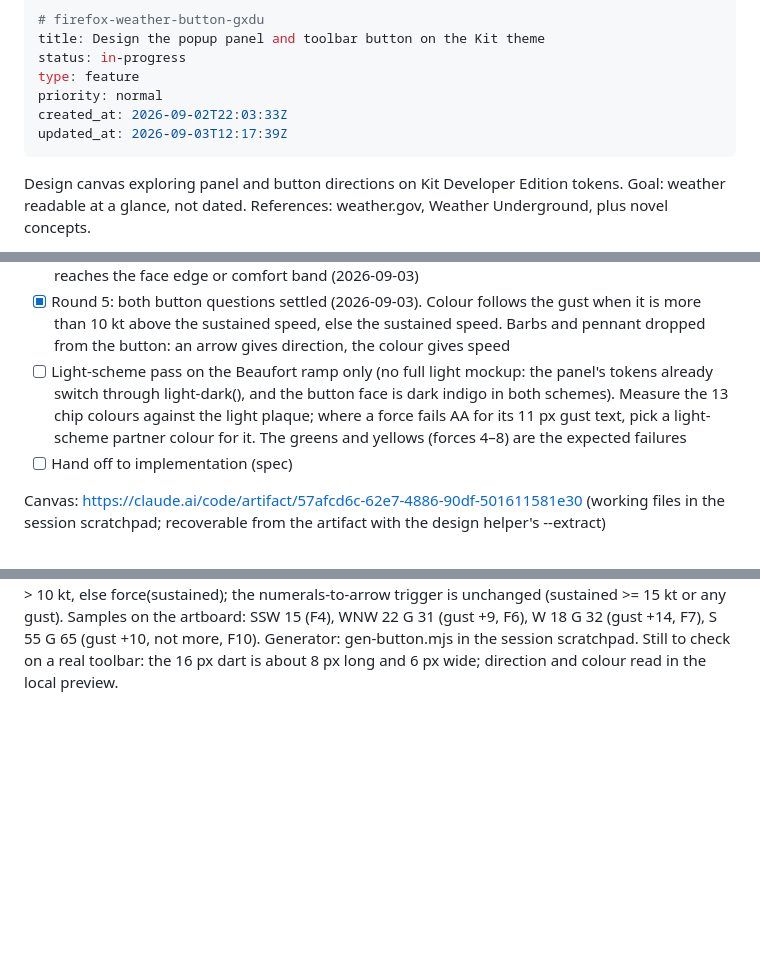
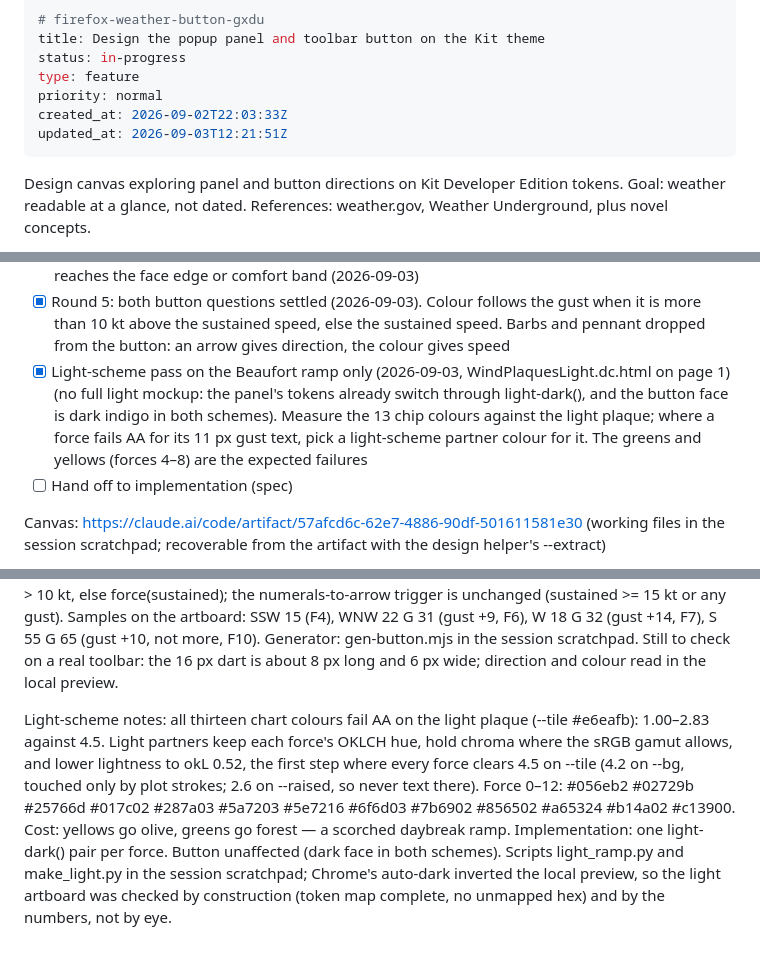
Before and after one commit to andybp85/firefox-weather-button, a Markdown page: .beans/firefox-weather-button-gxdu--design-the-popup-panel-and-toolbar-button-on-the-k.md, 3 parts joined by grey strips. GitHub-like rendering; blank space fills up the shorter version.

Commit message:
Track the light-scheme pass on the Beaufort ramp
Every chart colour fails AA on Kit's light plaque; the light partners
keep each force's hue at okL 0.52 so all thirteen clear 4.5:1.

Co-Authored-By: Claude Fable 5.1 <noreply@anthropic.com>
Claude-Session: https://claude.ai/code/session_01KdHfrHHmtroRP5UudYAkRw
Claude-Session-Uuid: 301e1e1a-5893-4f6a-a5ee-4f9600ae1d34

```diff
--- a/.beans/firefox-weather-button-gxdu--design-the-popup-panel-and-toolbar-button-on-the-k.md
+++ b/.beans/firefox-weather-button-gxdu--design-the-popup-panel-and-toolbar-button-on-the-k.md
@@ -5,7 +5,7 @@ status: in-progress
 type: feature
 priority: normal
 created_at: 2026-09-02T22:03:33Z
-updated_at: 2026-09-03T12:17:39Z
+updated_at: 2026-09-03T12:21:51Z
 ---
 
 Design canvas exploring panel and button directions on Kit Developer Edition tokens. Goal: weather readable at a glance, not dated. References: weather.gov, Weather Underground, plus novel concepts.
@@ -16,7 +16,7 @@ Design canvas exploring panel and button directions on Kit Developer Edition tok
 - [x] Round 3: pressure scale labels moved below the arc; Beaufort colour on the panel wind plot, speed and gust; button barb in Beaufort colour with no gust layer (2026-09-03)
 - [x] Round 4: dewpoint and cloud base swapped onto the top row with pressure below; dewpoint reading centred at 58 px; cloud base plaque shrunk to 112 px; button plot scaled so no direction reaches the face edge or comfort band (2026-09-03)
 - [x] Round 5: both button questions settled (2026-09-03). Colour follows the gust when it is more than 10 kt above the sustained speed, else the sustained speed. Barbs and pennant dropped from the button: an arrow gives direction, the colour gives speed
-- [ ] Light-scheme pass on the Beaufort ramp only (no full light mockup: the panel's tokens already switch through light-dark(), and the button face is dark indigo in both schemes). Measure the 13 chip colours against the light plaque; where a force fails AA for its 11 px gust text, pick a light-scheme partner colour for it. The greens and yellows (forces 4–8) are the expected failures
+- [x] Light-scheme pass on the Beaufort ramp only (2026-09-03, WindPlaquesLight.dc.html on page 1) (no full light mockup: the panel's tokens already switch through light-dark(), and the button face is dark indigo in both schemes). Measure the 13 chip colours against the light plaque; where a force fails AA for its 11 px gust text, pick a light-scheme partner colour for it. The greens and yellows (forces 4–8) are the expected failures
 - [ ] Hand off to implementation (spec)
 
 Canvas: https://claude.ai/code/artifact/57afcd6c-62e7-4886-90df-501611581e30 (working files in the session scratchpad; recoverable from the artifact with the design helper's --extract)
@@ -28,3 +28,5 @@ Round 3 notes: Beaufort colours sampled from Andy's chart, thresholds in knots (
 Round 4 notes: button plot centre (32, 25) in the 64-unit face, shaft 16.5, barbs 7 at 60°, spacing 2.5, pennant base 3.2, stroke 4 — worst-case reach 22.9 against 25 to the top edge and to the comfort band. Cloud plaque: ground 6 above the foot, 30,000 ft at the text block's bottom (y 66), square-root scale, puff heights ×0.72; the five-skies sheet uses the same plaque. Open: gust vs sustained for the button colour; 16 px legibility on a real toolbar (barbs now under two device pixels).
 
 Round 5 notes: button arrow flies downwind (map convention; the panel's barbs still point toward where the wind comes from — flip if that grates). Geometry in the 64-unit face: centre (32, 25), tail 18 back, tip 18 forward, shaft stroke 6 with round caps, head 12 long and 16 wide; worst-case reach 21 against 25 to the top edge and the comfort band. Colour rule: force(gust) when gust minus sustained > 10 kt, else force(sustained); the numerals-to-arrow trigger is unchanged (sustained >= 15 kt or any gust). Samples on the artboard: SSW 15 (F4), WNW 22 G 31 (gust +9, F6), W 18 G 32 (gust +14, F7), S 55 G 65 (gust +10, not more, F10). Generator: gen-button.mjs in the session scratchpad. Still to check on a real toolbar: the 16 px dart is about 8 px long and 6 px wide; direction and colour read in the local preview.
+
+Light-scheme notes: all thirteen chart colours fail AA on the light plaque (--tile #e6eafb): 1.00–2.83 against 4.5. Light partners keep each force's OKLCH hue, hold chroma where the sRGB gamut allows, and lower lightness to okL 0.52, the first step where every force clears 4.5 on --tile (4.2 on --bg, touched only by plot strokes; 2.6 on --raised, so never text there). Force 0–12: #056eb2 #02729b #25766d #017c02 #287a03 #5a7203 #5e7216 #6f6d03 #7b6902 #856502 #a65324 #b14a02 #c13900. Cost: yellows go olive, greens go forest — a scorched daybreak ramp. Implementation: one light-dark() pair per force. Button unaffected (dark face in both schemes). Scripts light_ramp.py and make_light.py in the session scratchpad; Chrome's auto-dark inverted the local preview, so the light artboard was checked by construction (token map complete, no unmapped hex) and by the numbers, not by eye.
```
